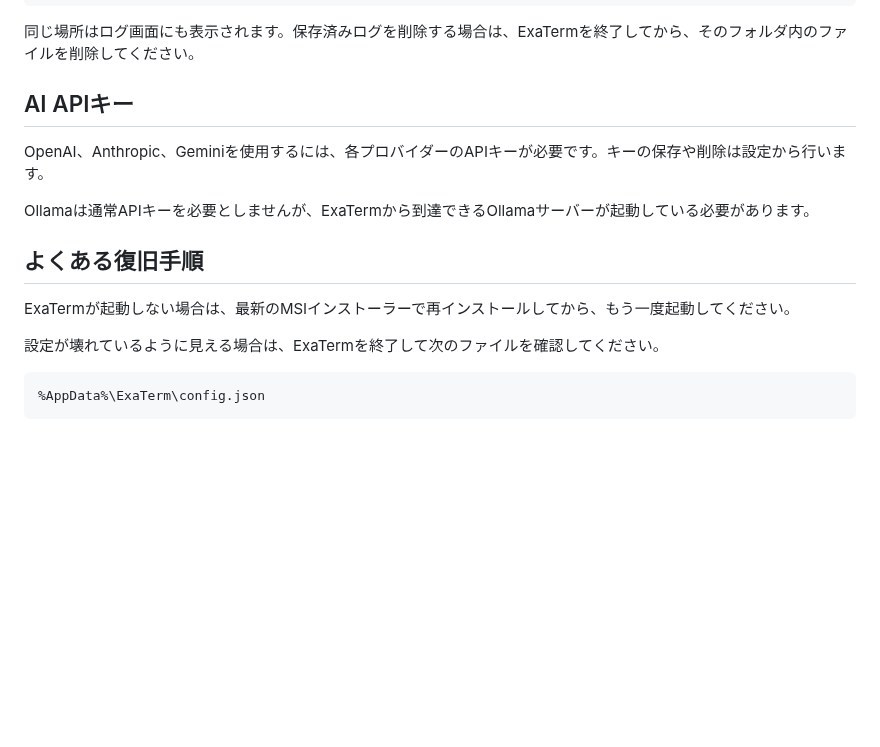
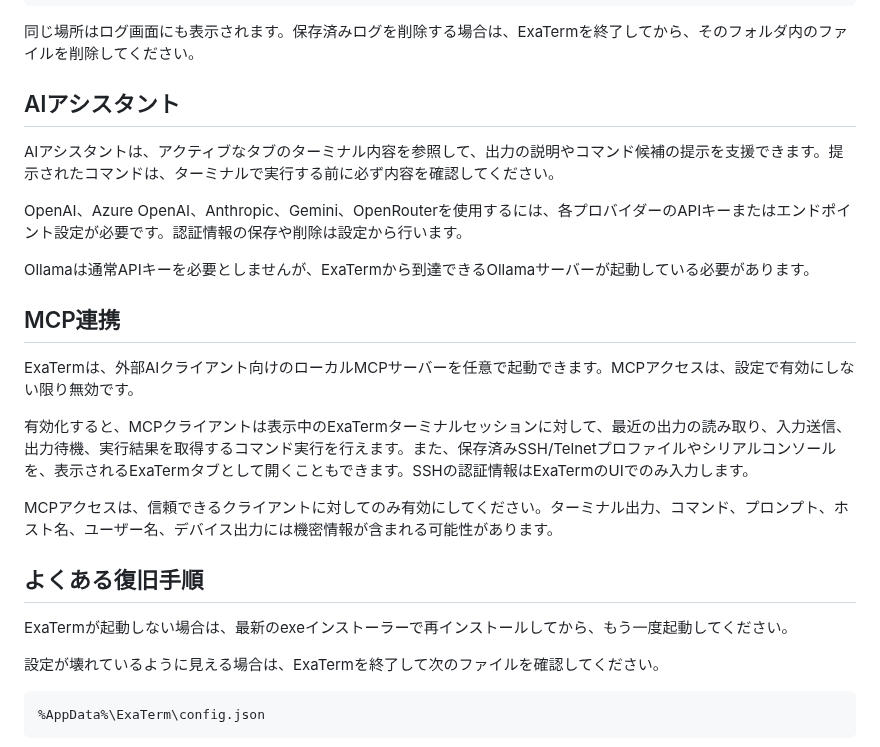
Before and after one commit to caribouHY/exaterm, a Markdown page: README.ja.md, the part around one of its changes. Drawn GitHub-style; blank space fills up the shorter version.

```diff
--- a/README.ja.md
+++ b/README.ja.md
@@ -63,15 +64,25 @@ ExaTermはユーザーデータをWindows上にローカル保存します。
 
 同じ場所はログ画面にも表示されます。保存済みログを削除する場合は、ExaTermを終了してから、そのフォルダ内のファイルを削除してください。
 
-## AI APIキー
+## AIアシスタント
 
-OpenAI、Anthropic、Geminiを使用するには、各プロバイダーのAPIキーが必要です。キーの保存や削除は設定から行います。
+AIアシスタントは、アクティブなタブのターミナル内容を参照して、出力の説明やコマンド候補の提示を支援できます。提示されたコマンドは、ターミナルで実行する前に必ず内容を確認してください。
+
+OpenAI、Azure OpenAI、Anthropic、Gemini、OpenRouterを使用するには、各プロバイダーのAPIキーまたはエンドポイント設定が必要です。認証情報の保存や削除は設定から行います。
 
 Ollamaは通常APIキーを必要としませんが、ExaTermから到達できるOllamaサーバーが起動している必要があります。
 
+## MCP連携
+
+ExaTermは、外部AIクライアント向けのローカルMCPサーバーを任意で起動できます。MCPアクセスは、設定で有効にしない限り無効です。
+
+有効化すると、MCPクライアントは表示中のExaTermターミナルセッションに対して、最近の出力の読み取り、入力送信、出力待機、実行結果を取得するコマンド実行を行えます。また、保存済みSSH/Telnetプロファイルやシリアルコンソールを、表示されるExaTermタブとして開くこともできます。SSHの認証情報はExaTermのUIでのみ入力します。
+
+MCPアクセスは、信頼できるクライアントに対してのみ有効にしてください。ターミナル出力、コマンド、プロンプト、ホスト名、ユーザー名、デバイス出力には機密情報が含まれる可能性があります。
+
 ## よくある復旧手順
 
-ExaTermが起動しない場合は、最新のMSIインストーラーで再インストールしてから、もう一度起動してください。
+ExaTermが起動しない場合は、最新のexeインストーラーで再インストールしてから、もう一度起動してください。
 
 設定が壊れているように見える場合は、ExaTermを終了して次のファイルを確認してください。
 
```
Also changed, not shown: other parts of README.ja.md (+13 -12 lines), README.md (+28 -15 lines), docs/images/window.png (added).
